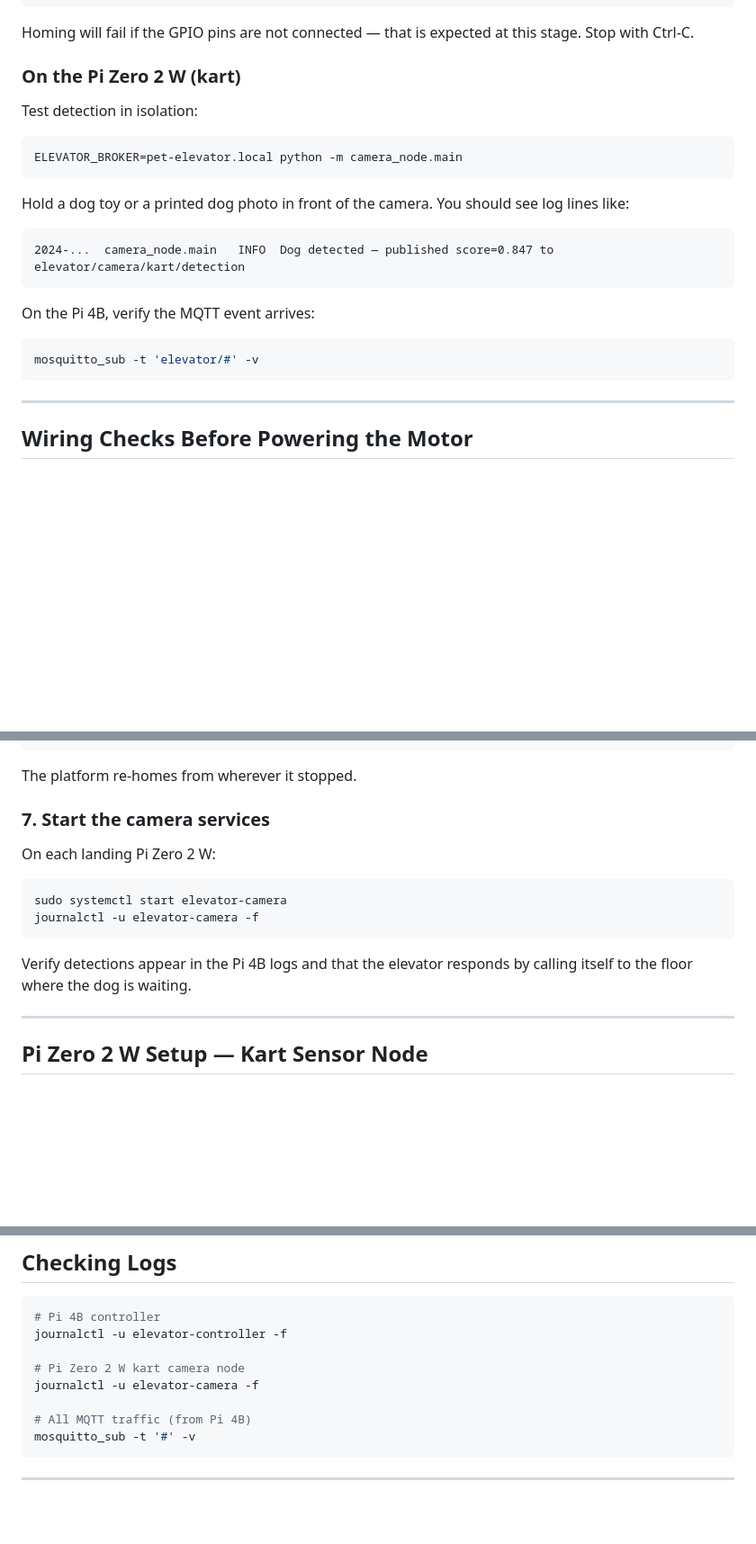
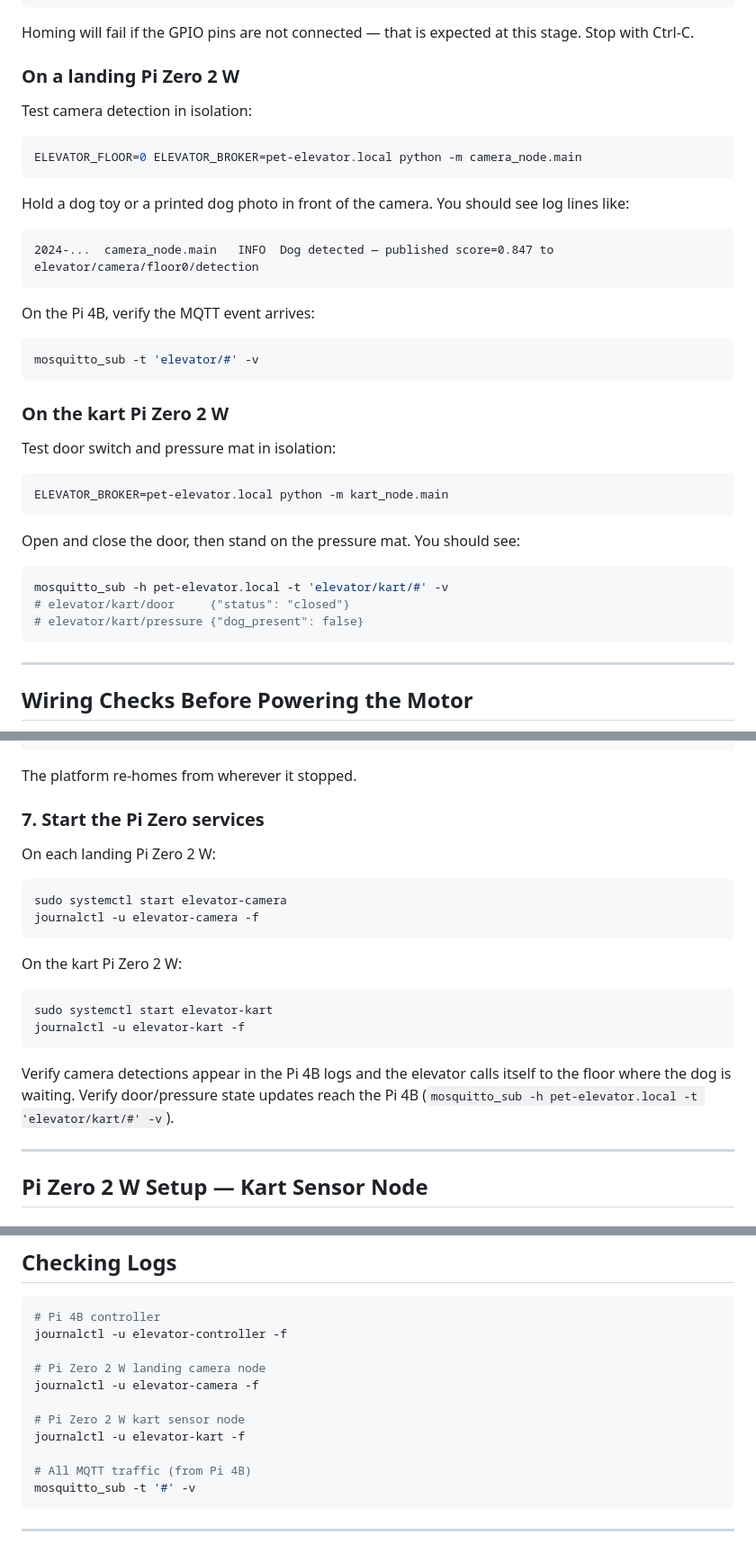
Before and after one commit to Thwart-Mallard/pet-elevator, a Markdown page: docs/04_getting_started.md, 3 parts joined by grey strips. Shown at 90% size. Drawn GitHub-style; blank space fills up the shorter version.

Commit message:
Fix stale references in getting started doc
- "kart camera node" → "all Pi Zero 2 W nodes" in hostname note
- Software-only test section: split into landing camera test and kart
  sensor test; fix MQTT topic (floor0/detection not kart/detection);
  add ELEVATOR_FLOOR env var to camera_node test command
- Step 7: add elevator-kart service start alongside elevator-camera
- Logs section: add elevator-kart alongside elevator-camera

Co-Authored-By: Claude Sonnet 4.6 <noreply@anthropic.com>

````diff
--- a/docs/04_getting_started.md
+++ b/docs/04_getting_started.md
@@ -135,25 +135,41 @@ Expected output:
 Homing will fail if the GPIO pins are not connected — that is expected at this
 stage. Stop with Ctrl-C.
 
-### On the Pi Zero 2 W (kart)
+### On a landing Pi Zero 2 W
 
-Test detection in isolation:
+Test camera detection in isolation:
 
 ```bash
-ELEVATOR_BROKER=pet-elevator.local python -m camera_node.main
+ELEVATOR_FLOOR=0 ELEVATOR_BROKER=pet-elevator.local python -m camera_node.main
 ```
 
 Hold a dog toy or a printed dog photo in front of the camera. You should see log
 lines like:
 
 ```
-2024-...  camera_node.main   INFO  Dog detected — published score=0.847 to elevator/camera/kart/detection
+2024-...  camera_node.main   INFO  Dog detected — published score=0.847 to elevator/camera/floor0/detection
 ```
 
 On the Pi 4B, verify the MQTT event arrives:
 
 ```bash
 mosquitto_sub -t 'elevator/#' -v
+```
+
+### On the kart Pi Zero 2 W
+
+Test door switch and pressure mat in isolation:
+
+```bash
+ELEVATOR_BROKER=pet-elevator.local python -m kart_node.main
+```
+
+Open and close the door, then stand on the pressure mat. You should see:
+
+```bash
+mosquitto_sub -h pet-elevator.local -t 'elevator/kart/#' -v
+# elevator/kart/door     {"status": "closed"}
+# elevator/kart/pressure {"dog_present": false}
 ```
 
 ---
@@ -283,7 +299,7 @@ mosquitto_pub -h pet-elevator.local -t elevator/command \
 
 The platform re-homes from wherever it stopped.
 
-### 7. Start the camera services
+### 7. Start the Pi Zero services
 
 On each landing Pi Zero 2 W:
 
@@ -292,8 +308,16 @@ sudo systemctl start elevator-camera
 journalctl -u elevator-camera -f
 ```
 
-Verify detections appear in the Pi 4B logs and that the elevator responds by
-calling itself to the floor where the dog is waiting.
+On the kart Pi Zero 2 W:
+
+```bash
+sudo systemctl start elevator-kart
+journalctl -u elevator-kart -f
+```
+
+Verify camera detections appear in the Pi 4B logs and the elevator calls itself
+to the floor where the dog is waiting. Verify door/pressure state updates reach
+the Pi 4B (`mosquitto_sub -h pet-elevator.local -t 'elevator/kart/#' -v`).
 
 ---
 
@@ -389,8 +413,11 @@ At 25 mm/s, full travel (3048 mm) takes approximately **2 minutes 2 seconds**.
 # Pi 4B controller
 journalctl -u elevator-controller -f
 
-# Pi Zero 2 W kart camera node
+# Pi Zero 2 W landing camera node
 journalctl -u elevator-camera -f
+
+# Pi Zero 2 W kart sensor node
+journalctl -u elevator-kart -f
 
 # All MQTT traffic (from Pi 4B)
 mosquitto_sub -t '#' -v
````
Also changed, not shown: other parts of docs/04_getting_started.md (+1 -1 lines).
